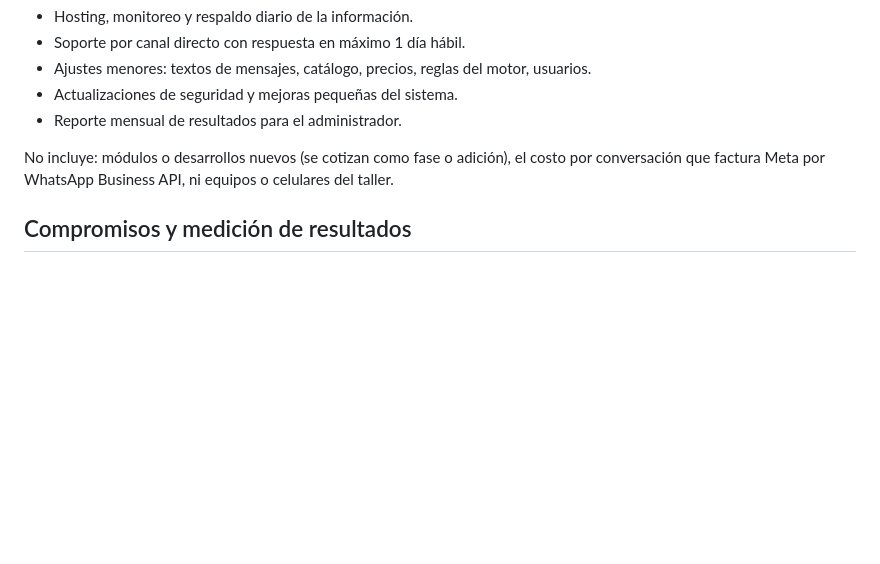
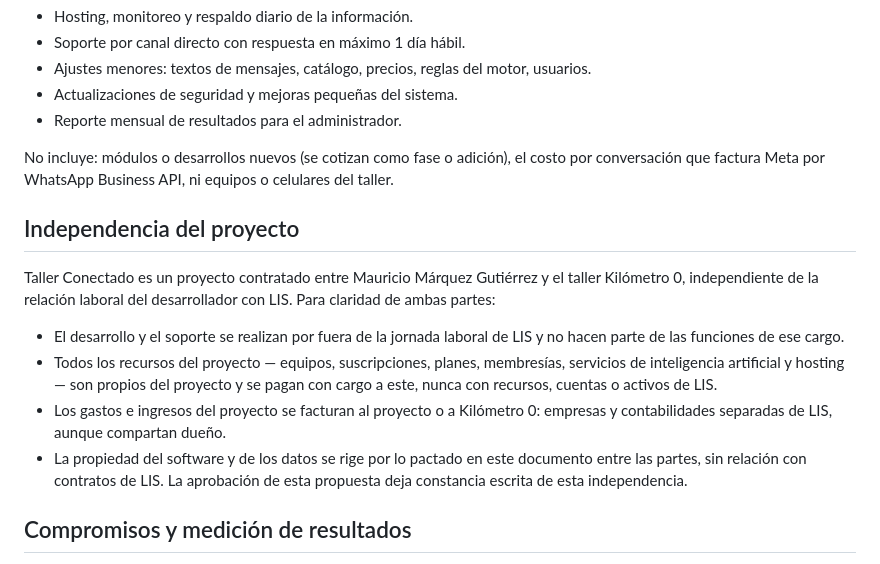
Before and after one commit to Analistadatositagui-design/KM0, a Markdown page: producto/propuesta-final.md, the part around the change. Rendered like a GitHub page; blank space fills up the shorter version.

Commit message:
Agregar la sección de independencia del proyecto frente a LIS
Jornada fuera del horario laboral de LIS, recursos y pagos propios del
proyecto, contabilidades separadas y propiedad del software pactada en
la propuesta; la aprobación de Mario deja constancia escrita.

Co-Authored-By: Claude Fable 5 <noreply@anthropic.com>
Claude-Session: https://claude.ai/code/session_01MevTPfK4PGxaRm39AiAgSx

```diff
--- a/producto/propuesta-final.md
+++ b/producto/propuesta-final.md
@@ -124,6 +124,22 @@ validados y el texto de autorización de datos con el horario de contacto.
 No incluye: módulos o desarrollos nuevos (se cotizan como fase o adición), el costo por
 conversación que factura Meta por WhatsApp Business API, ni equipos o celulares del taller.
 
+## Independencia del proyecto
+
+Taller Conectado es un proyecto contratado entre Mauricio Márquez Gutiérrez y el taller Kilómetro
+0, independiente de la relación laboral del desarrollador con LIS. Para claridad de ambas partes:
+
+- El desarrollo y el soporte se realizan por fuera de la jornada laboral de LIS y no hacen parte
+  de las funciones de ese cargo.
+- Todos los recursos del proyecto — equipos, suscripciones, planes, membresías, servicios de
+  inteligencia artificial y hosting — son propios del proyecto y se pagan con cargo a este, nunca
+  con recursos, cuentas o activos de LIS.
+- Los gastos e ingresos del proyecto se facturan al proyecto o a Kilómetro 0: empresas y
+  contabilidades separadas de LIS, aunque compartan dueño.
+- La propiedad del software y de los datos se rige por lo pactado en este documento entre las
+  partes, sin relación con contratos de LIS. La aprobación de esta propuesta deja constancia
+  escrita de esta independencia.
+
 ## Compromisos y medición de resultados
 
 - **Los datos son del taller.** Toda la información queda en una base exportable completa cuando
```
